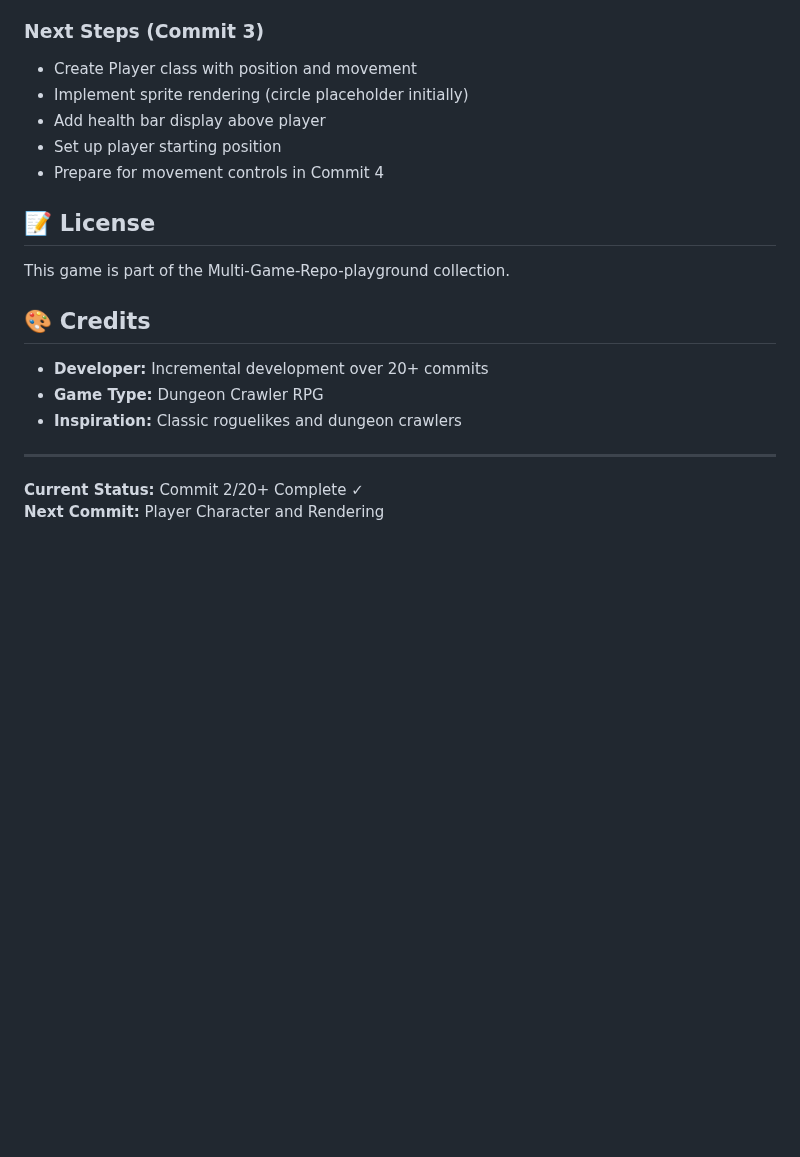
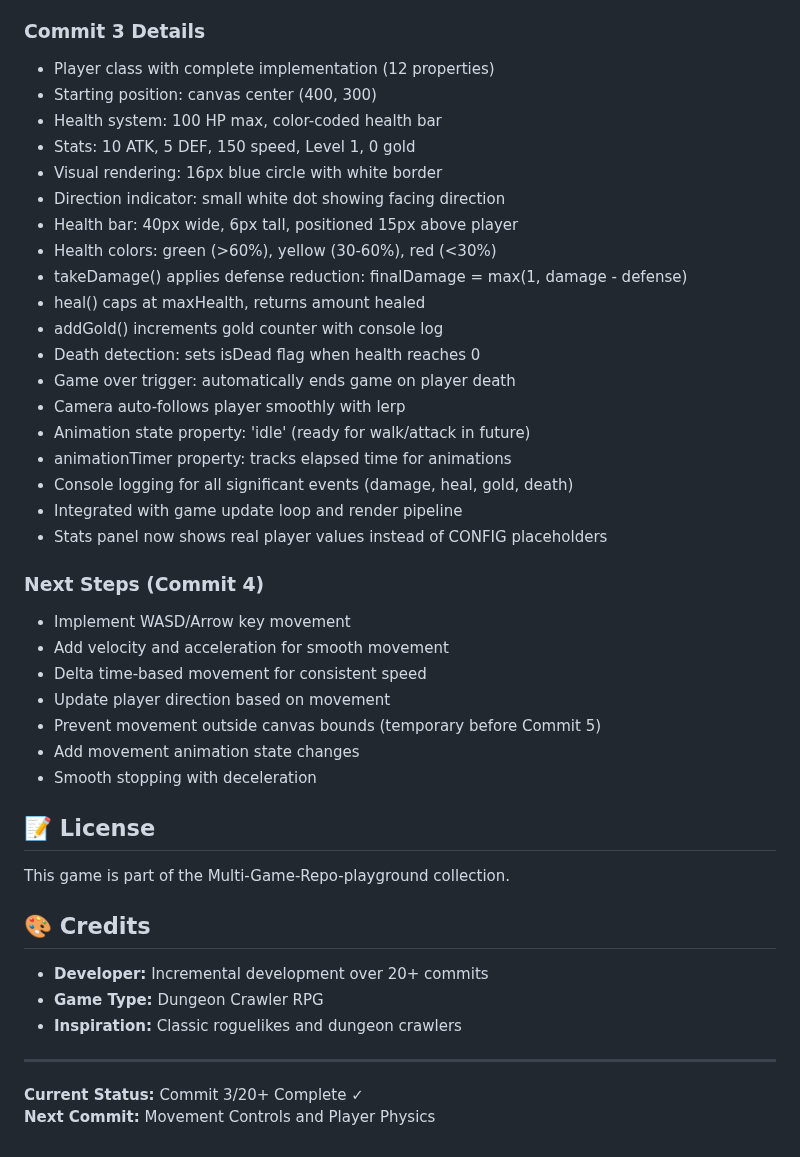
Before and after one commit to anubhavy-05/Multi-Game-Repo-playground-, a Markdown page: game8/README.md, the part around one of its changes. Rendered like a GitHub page; blank space fills up the shorter version.

```diff
--- a/game8/README.md
+++ b/game8/README.md
@@ -370,12 +418,35 @@ game8/
 - Separate update/render for all entity types
 - Entity arrays ready for future systems
 
-### Next Steps (Commit 3)
-- Create Player class with position and movement
-- Implement sprite rendering (circle placeholder initially)
-- Add health bar display above player
-- Set up player starting position
-- Prepare for movement controls in Commit 4
+### Commit 3 Details
+- Player class with complete implementation (12 properties)
+- Starting position: canvas center (400, 300)
+- Health system: 100 HP max, color-coded health bar
+- Stats: 10 ATK, 5 DEF, 150 speed, Level 1, 0 gold
+- Visual rendering: 16px blue circle with white border
+- Direction indicator: small white dot showing facing direction
+- Health bar: 40px wide, 6px tall, positioned 15px above player
+- Health colors: green (>60%), yellow (30-60%), red (<30%)
+- takeDamage() applies defense reduction: finalDamage = max(1, damage - defense)
+- heal() caps at maxHealth, returns amount healed
+- addGold() increments gold counter with console log
+- Death detection: sets isDead flag when health reaches 0
+- Game over trigger: automatically ends game on player death
+- Camera auto-follows player smoothly with lerp
+- Animation state property: 'idle' (ready for walk/attack in future)
+- animationTimer property: tracks elapsed time for animations
+- Console logging for all significant events (damage, heal, gold, death)
+- Integrated with game update loop and render pipeline
+- Stats panel now shows real player values instead of CONFIG placeholders
+
+### Next Steps (Commit 4)
+- Implement WASD/Arrow key movement
+- Add velocity and acceleration for smooth movement
+- Delta time-based movement for consistent speed
+- Update player direction based on movement
+- Prevent movement outside canvas bounds (temporary before Commit 5)
+- Add movement animation state changes
+- Smooth stopping with deceleration
 
 ## 📝 License
 
@@ -389,5 +460,5 @@ This game is part of the Multi-Game-Repo-playground collection.
 
 ---
 
-**Current Status:** Commit 2/20+ Complete ✓
-**Next Commit:** Player Character and Rendering
+**Current Status:** Commit 3/20+ Complete ✓
+**Next Commit:** Movement Controls and Player Physics
```
Also changed, not shown: other parts of game8/README.md (+86 -38 lines).
